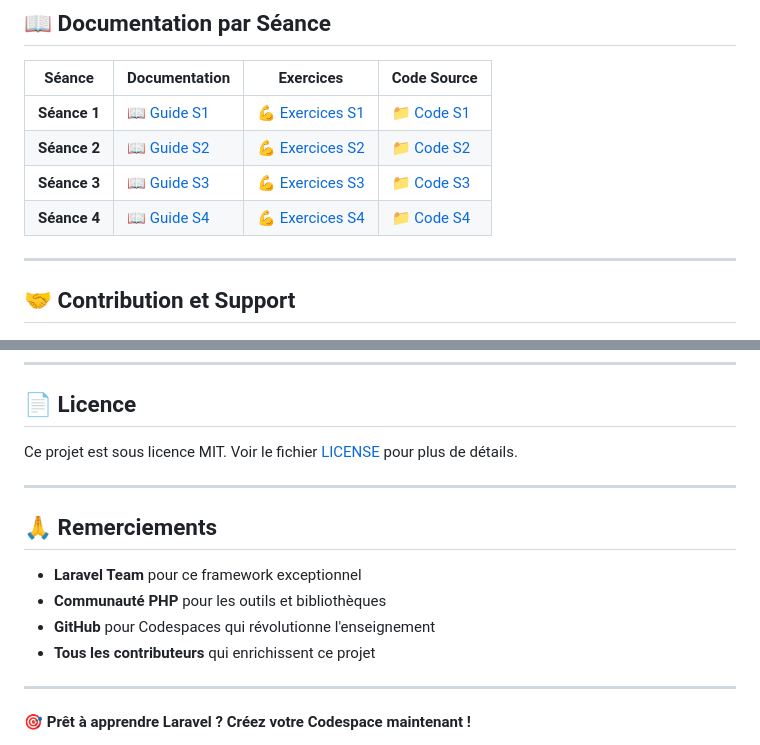
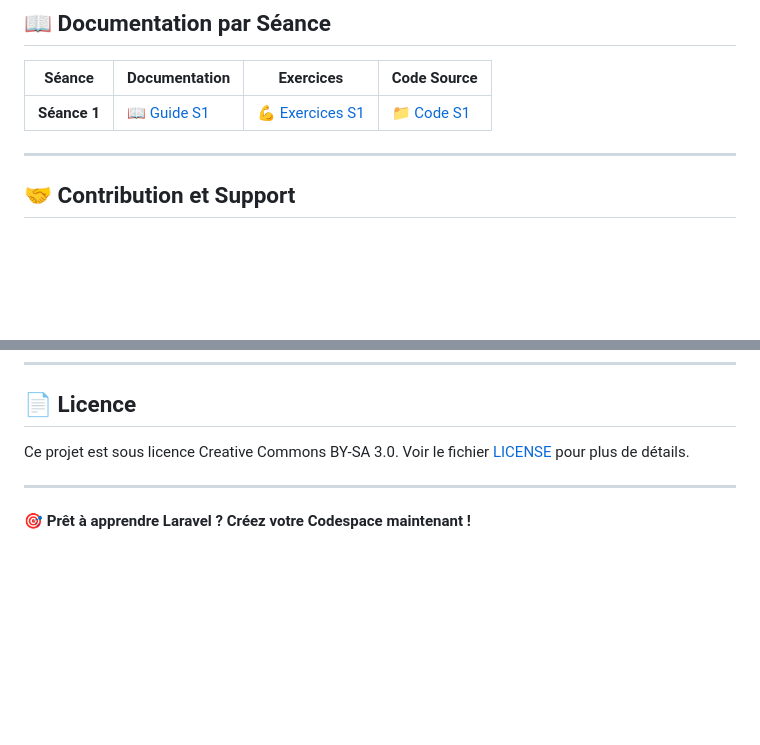
Before and after one commit to ggaillard/bibliotech-laravel-bts-sio-Beta, a Markdown page: README.md, 2 parts joined by grey strips. Rendered like a GitHub page; blank space fills up the shorter version.

Commit message:
Mise à jour de la licence et suppression des remerciements dans le README

```diff
--- a/README.md
+++ b/README.md
@@ -324,9 +324,6 @@ bibliotech/
 | Séance | Documentation | Exercices | Code Source |
 |---------|---------------|-----------|-------------|
 | **Séance 1** | [📖 Guide S1](docs/SEANCE-1/README.md) | [💪 Exercices S1](docs/SEANCE-1/EXERCICES.md) | [📁 Code S1](docs/SEANCE-1/code/) |
-| **Séance 2** | [📖 Guide S2](docs/SEANCE-2/README.md) | [💪 Exercices S2](docs/SEANCE-2/EXERCICES.md) | [📁 Code S2](docs/SEANCE-2/code/) |
-| **Séance 3** | [📖 Guide S3](docs/SEANCE-3/README.md) | [💪 Exercices S3](docs/SEANCE-3/EXERCICES.md) | [📁 Code S3](docs/SEANCE-3/code/) |
-| **Séance 4** | [📖 Guide S4](docs/SEANCE-4/README.md) | [💪 Exercices S4](docs/SEANCE-4/EXERCICES.md) | [📁 Code S4](docs/SEANCE-4/code/) |
 
 ---
 
@@ -348,16 +345,7 @@ bibliotech/
 
 ## 📄 **Licence**
 
-Ce projet est sous licence MIT. Voir le fichier [LICENSE](LICENSE) pour plus de détails.
-
----
-
-## 🙏 **Remerciements**
-
-- **Laravel Team** pour ce framework exceptionnel
-- **Communauté PHP** pour les outils et bibliothèques
-- **GitHub** pour Codespaces qui révolutionne l'enseignement
-- **Tous les contributeurs** qui enrichissent ce projet
+Ce projet est sous licence Creative Commons BY-SA 3.0. Voir le fichier [LICENSE](LICENSE) pour plus de détails.
 
 ---
 
```
